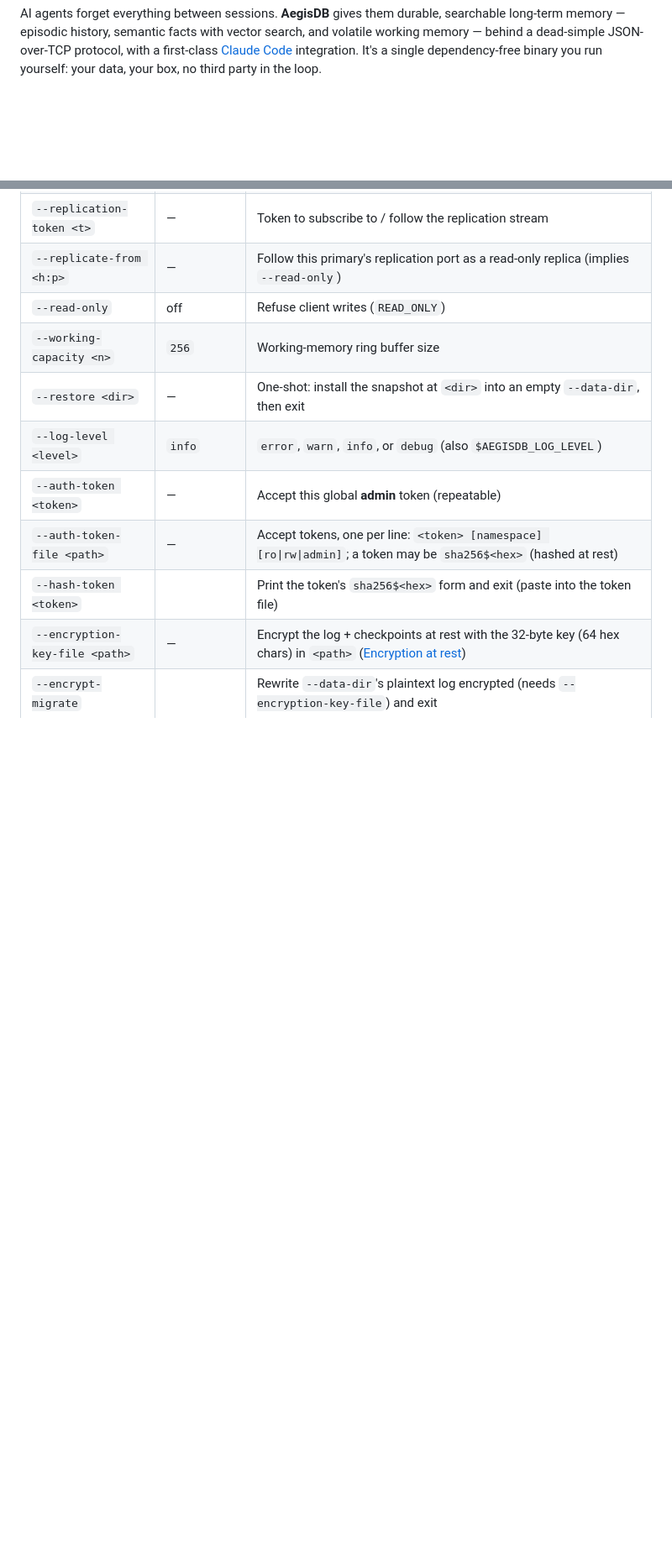
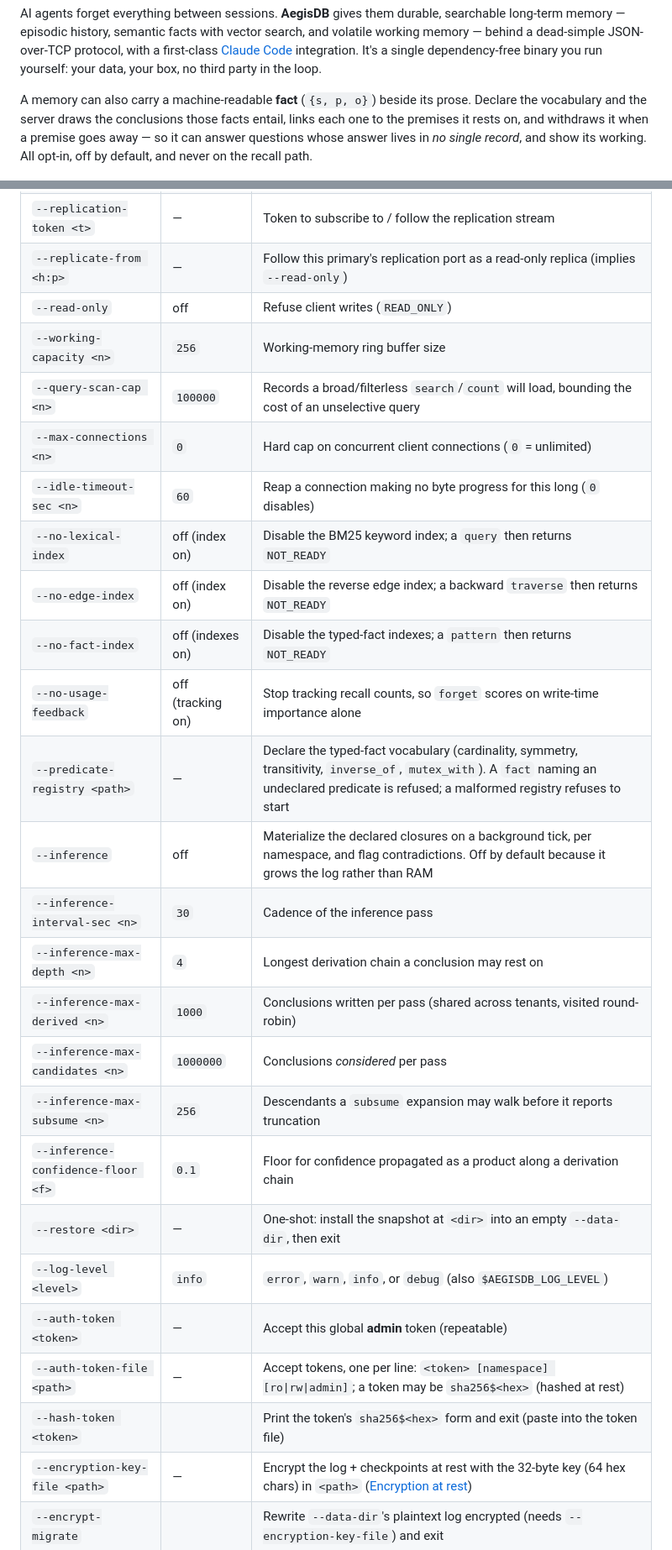
Before and after one commit to d4n-larsson/aegisdb, a Markdown page: README.md, 2 parts joined by grey strips. Shown at 84% size. GitHub-like rendering; blank space fills up the shorter version.

```diff
--- a/README.md
+++ b/README.md
@@ -15,6 +15,13 @@ search, and volatile working memory — behind a dead-simple JSON-over-TCP
 protocol, with a first-class [Claude Code](#use-as-claude-code-memory)
 integration. It's a single dependency-free binary you run yourself: your data,
 your box, no third party in the loop.
+
+A memory can also carry a machine-readable **fact** (`{s, p, o}`) beside its
+prose. Declare the vocabulary and the server draws the conclusions those facts
+entail, links each one to the premises it rests on, and withdraws it when a
+premise goes away — so it can answer questions whose answer lives in *no single
+record*, and show its working. All opt-in, off by default, and never on the
+recall path.
 
 ![The bundled Grafana dashboard for AegisDB — live records, request/op rates, index memory, and more](docs/img/dashboard.png)
 
@@ -324,6 +359,21 @@ token: 9f3c…              # give to the client (AEGIS_TOKEN); not recoverable
 | `--replicate-from <h:p>` | — | Follow this primary's replication port as a read-only replica (implies `--read-only`) |
 | `--read-only` | off | Refuse client writes (`READ_ONLY`) |
 | `--working-capacity <n>` | `256` | Working-memory ring buffer size |
+| `--query-scan-cap <n>` | `100000` | Records a broad/filterless `search`/`count` will load, bounding the cost of an unselective query |
+| `--max-connections <n>` | `0` | Hard cap on concurrent client connections (`0` = unlimited) |
+| `--idle-timeout-sec <n>` | `60` | Reap a connection making no byte progress for this long (`0` disables) |
+| `--no-lexical-index` | off (index on) | Disable the BM25 keyword index; a `query` then returns `NOT_READY` |
+| `--no-edge-index` | off (index on) | Disable the reverse edge index; a backward `traverse` then returns `NOT_READY` |
+| `--no-fact-index` | off (indexes on) | Disable the typed-fact indexes; a `pattern` then returns `NOT_READY` |
+| `--no-usage-feedback` | off (tracking on) | Stop tracking recall counts, so `forget` scores on write-time importance alone |
+| `--predicate-registry <path>` | — | Declare the typed-fact vocabulary (cardinality, symmetry, transitivity, `inverse_of`, `mutex_with`). A `fact` naming an undeclared predicate is refused; a malformed registry refuses to start |
+| `--inference` | off | Materialize the declared closures on a background tick, per namespace, and flag contradictions. Off by default because it grows the log rather than RAM |
+| `--inference-interval-sec <n>` | `30` | Cadence of the inference pass |
+| `--inference-max-depth <n>` | `4` | Longest derivation chain a conclusion may rest on |
+| `--inference-max-derived <n>` | `1000` | Conclusions written per pass (shared across tenants, visited round-robin) |
+| `--inference-max-candidates <n>` | `1000000` | Conclusions *considered* per pass |
+| `--inference-max-subsume <n>` | `256` | Descendants a `subsume` expansion may walk before it reports truncation |
+| `--inference-confidence-floor <f>` | `0.1` | Floor for confidence propagated as a product along a derivation chain |
 | `--restore <dir>` | — | One-shot: install the snapshot at `<dir>` into an empty `--data-dir`, then exit |
 | `--log-level <level>` | `info` | `error`, `warn`, `info`, or `debug` (also `$AEGISDB_LOG_LEVEL`) |
 | `--auth-token <token>` | — | Accept this global **admin** token (repeatable) |
```
Also changed, not shown: other parts of README.md (+55 -9 lines).
